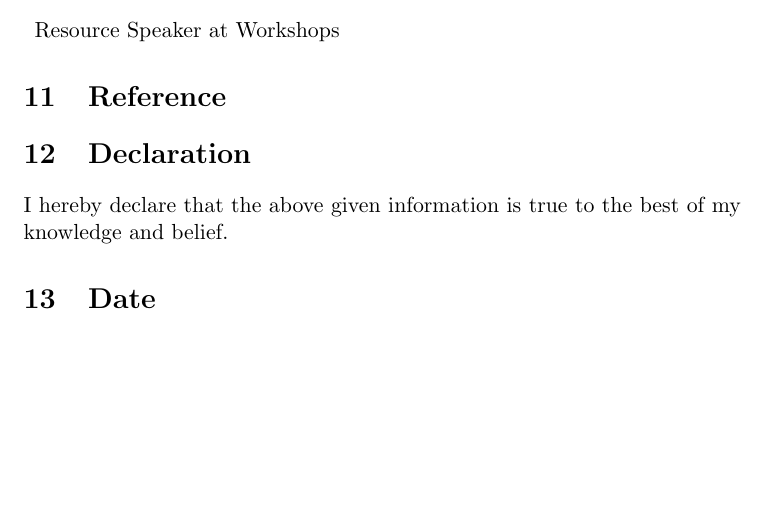
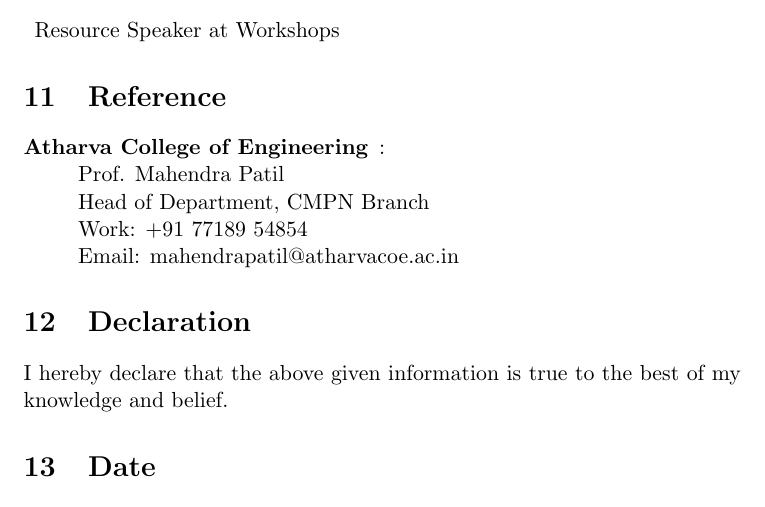
Before and after one commit to kgediya/Krunal_Resume, a LaTeX CV (resume.tex): part of page 6 of 6, cut so that both start at the same text, the shorter picture padded with empty space. Compiled offline with pdfLaTeX.

Commit message:
Reference Section updated

```diff
--- a/resume.tex
+++ b/resume.tex
@@ -132,6 +132,15 @@
 \item {Resource Speaker at Workshops}
 \end{description}
 \section{Reference}
+\begin{description}
+    \item[Atharva College of Engineering]:\\
+    Prof. Mahendra Patil\\
+    Head of Department, CMPN Branch\\
+Work: +91 77189 54854\\
+Email:  mahendrapatil@atharvacoe.ac.in
+
+\end{description}
+
 \section{Declaration}
 I hereby declare that the above given information is true to the best of my knowledge and belief.
 \section{Date}
```
Also changed, not shown: resume.pdf.
